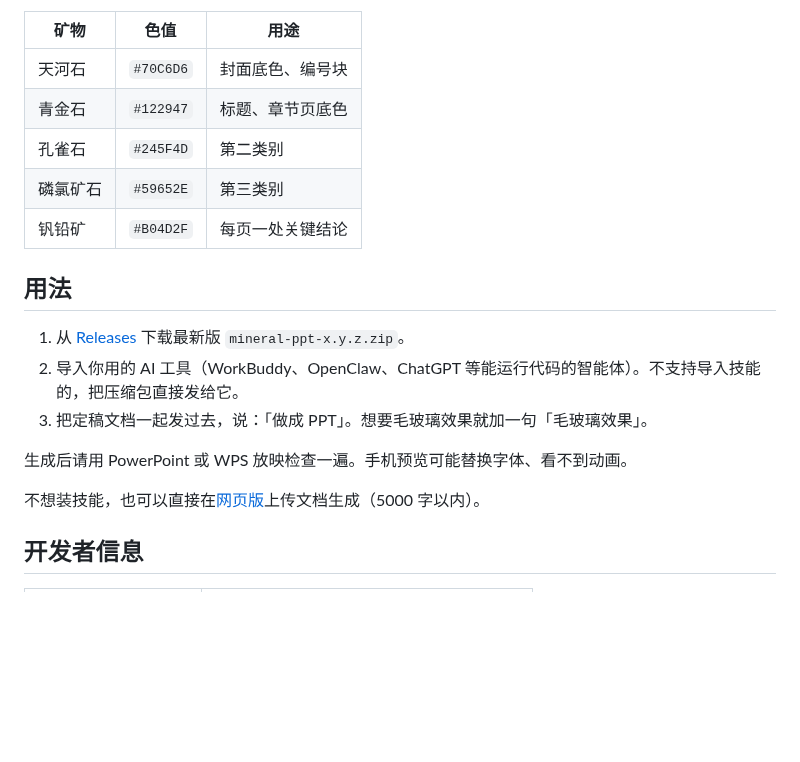
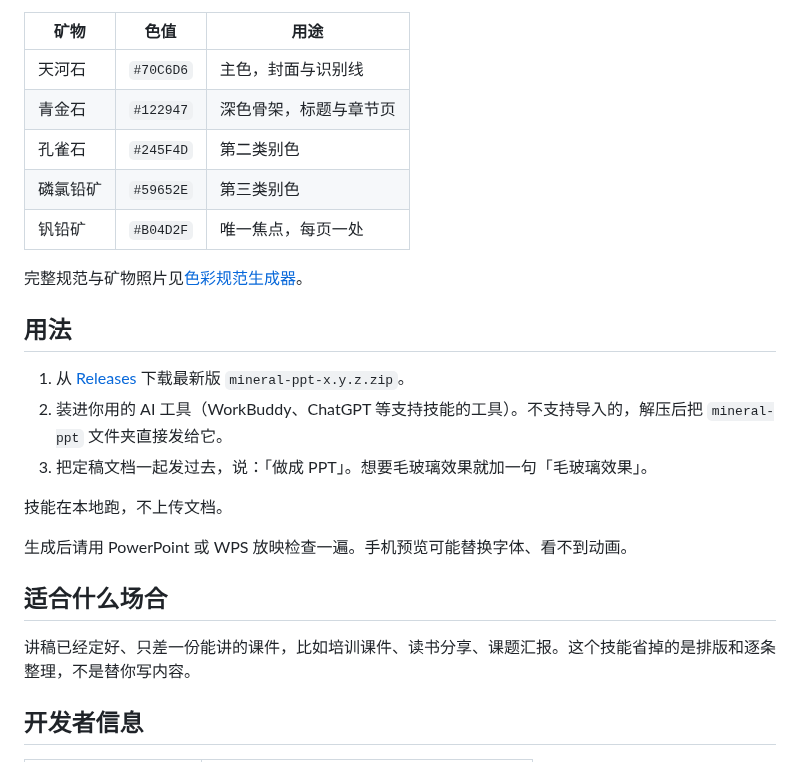
Before and after one commit to 99243537-sketch/garman-ppt, a Markdown page: README.md, the part around one of its changes. GitHub-like rendering; blank space fills up the shorter version.

```diff
--- a/README.md
+++ b/README.md
@@ -24,21 +38,27 @@
 
 | 矿物 | 色值 | 用途 |
 |---|---|---|
-| 天河石 | `#70C6D6` | 封面底色、编号块 |
-| 青金石 | `#122947` | 标题、章节页底色 |
-| 孔雀石 | `#245F4D` | 第二类别 |
-| 磷氯矿石 | `#59652E` | 第三类别 |
-| 钒铅矿 | `#B04D2F` | 每页一处关键结论 |
+| 天河石 | `#70C6D6` | 主色，封面与识别线 |
+| 青金石 | `#122947` | 深色骨架，标题与章节页 |
+| 孔雀石 | `#245F4D` | 第二类别色 |
+| 磷氯铅矿 | `#59652E` | 第三类别色 |
+| 钒铅矿 | `#B04D2F` | 唯一焦点，每页一处 |
+
+完整规范与矿物照片见[色彩规范生成器](https://www.zhaodun.work/color/)。
 
 ## 用法
 
 1. 从 [Releases](https://github.com/99243537-sketch/mineral-ppt/releases/latest) 下载最新版 `mineral-ppt-x.y.z.zip`。
-2. 导入你用的 AI 工具（WorkBuddy、OpenClaw、ChatGPT 等能运行代码的智能体）。不支持导入技能的，把压缩包直接发给它。
+2. 装进你用的 AI 工具（WorkBuddy、ChatGPT 等支持技能的工具）。不支持导入的，解压后把 `mineral-ppt` 文件夹直接发给它。
 3. 把定稿文档一起发过去，说：「做成 PPT」。想要毛玻璃效果就加一句「毛玻璃效果」。
+
+技能在本地跑，不上传文档。
 
 生成后请用 PowerPoint 或 WPS 放映检查一遍。手机预览可能替换字体、看不到动画。
 
-不想装技能，也可以直接在[网页版](https://www.zhaodun.work/ppt/)上传文档生成（5000 字以内）。
+## 适合什么场合
+
+讲稿已经定好、只差一份能讲的课件，比如培训课件、读书分享、课题汇报。这个技能省掉的是排版和逐条整理，不是替你写内容。
 
 ## 开发者信息
 
```
Also changed, not shown: other parts of README.md (+21 -7 lines), docs/images/cards-demo.gif.
